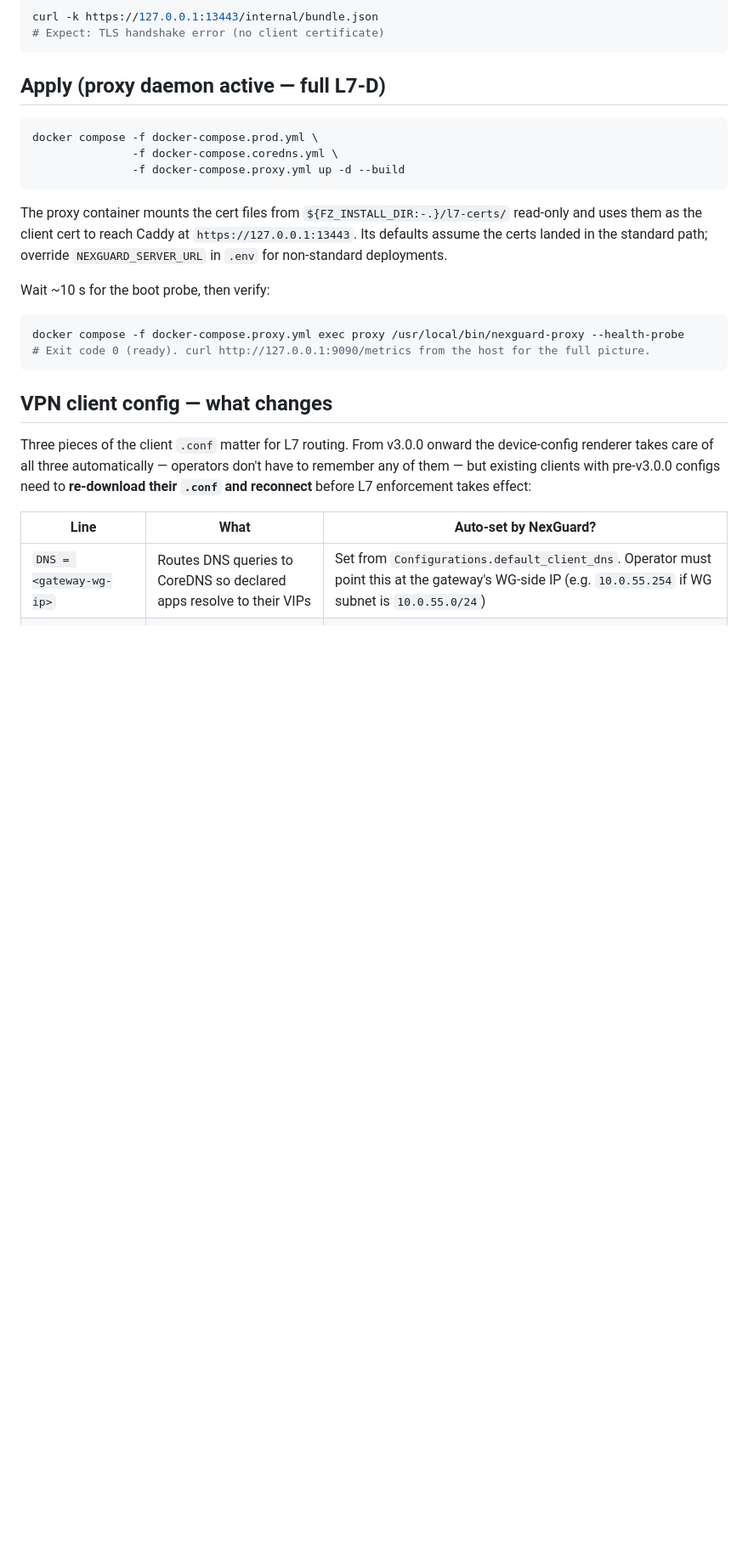
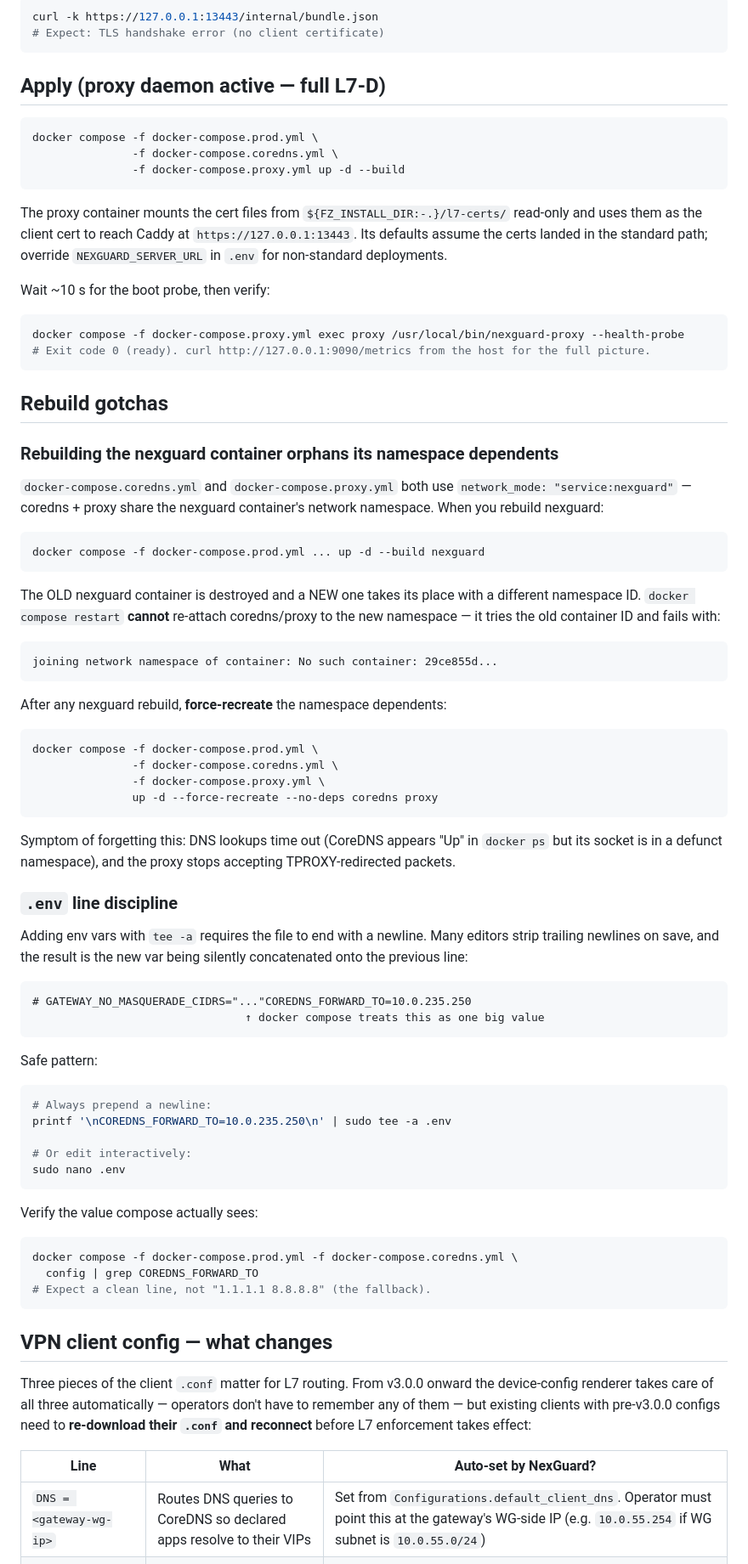
Before and after one commit to 0xphuong/NexGuard, a Markdown page: docs/migrations/v3.0.0.md, the part around the change. Shown at 85% size. GitHub-like rendering; blank space fills up the shorter version.

Commit message:
docs(v3.0.0 runbook): rebuild + .env gotchas hit during second smoke
Two recurring operational issues, both rediscovered during a
second-flight rebuild this morning:

1. **`network_mode: service:nexguard` traps `docker compose restart`**
   On a nexguard rebuild, coredns + proxy can't be `restart`ed —
   compose tries to attach to the destroyed container's namespace
   and fails with "No such container". Symptom: DNS timeouts even
   though `docker ps` shows coredns "Up". The fix is
   `up -d --force-recreate --no-deps coredns proxy` after the
   nexguard rebuild. Documented in a new "Rebuild gotchas" section
   so the next operator (or me, next month) doesn't burn 20
   minutes diagnosing it again.

2. **`.env` line concatenation via `tee -a`**: if the file doesn't
   end with a newline, `tee -a "COREDNS_FORWARD_TO=…"` silently
   joins the new line onto the previous one. Result: compose
   substitutes the fallback default (1.1.1.1 8.8.8.8 — invalid
   for CoreDNS's `forward` plugin) and coredns crash-loops with
   "not an IP address or file". Safe pattern (prepend \n) and the
   `docker compose config | grep` verification step are now in the
   runbook.

Co-Authored-By: Claude Opus 4.7 <noreply@anthropic.com>

````diff
--- a/docs/migrations/v3.0.0.md
+++ b/docs/migrations/v3.0.0.md
@@ -108,6 +108,71 @@ docker compose -f docker-compose.proxy.yml exec proxy /usr/local/bin/nexguard-pr
 # Exit code 0 (ready). curl http://127.0.0.1:9090/metrics from the host for the full picture.
 ```
 
+## Rebuild gotchas
+
+### Rebuilding the nexguard container orphans its namespace dependents
+
+`docker-compose.coredns.yml` and `docker-compose.proxy.yml` both use
+`network_mode: "service:nexguard"` — coredns + proxy share the
+nexguard container's network namespace. When you rebuild nexguard:
+
+```bash
+docker compose -f docker-compose.prod.yml ... up -d --build nexguard
+```
+
+The OLD nexguard container is destroyed and a NEW one takes its
+place with a different namespace ID. `docker compose restart`
+**cannot** re-attach coredns/proxy to the new namespace — it tries
+the old container ID and fails with:
+
+```
+joining network namespace of container: No such container: 29ce855d...
+```
+
+After any nexguard rebuild, **force-recreate** the namespace
+dependents:
+
+```bash
+docker compose -f docker-compose.prod.yml \
+               -f docker-compose.coredns.yml \
+               -f docker-compose.proxy.yml \
+               up -d --force-recreate --no-deps coredns proxy
+```
+
+Symptom of forgetting this: DNS lookups time out (CoreDNS appears
+"Up" in `docker ps` but its socket is in a defunct namespace), and
+the proxy stops accepting TPROXY-redirected packets.
+
+### `.env` line discipline
+
+Adding env vars with `tee -a` requires the file to end with a
+newline. Many editors strip trailing newlines on save, and the
+result is the new var being silently concatenated onto the
+previous line:
+
+```
+# GATEWAY_NO_MASQUERADE_CIDRS="..."COREDNS_FORWARD_TO=10.0.235.250
+                                ↑ docker compose treats this as one big value
+```
+
+Safe pattern:
+
+```bash
+# Always prepend a newline:
+printf '\nCOREDNS_FORWARD_TO=10.0.235.250\n' | sudo tee -a .env
+
+# Or edit interactively:
+sudo nano .env
+```
+
+Verify the value compose actually sees:
+
+```bash
+docker compose -f docker-compose.prod.yml -f docker-compose.coredns.yml \
+  config | grep COREDNS_FORWARD_TO
+# Expect a clean line, not "1.1.1.1 8.8.8.8" (the fallback).
+```
+
 ## VPN client config — what changes
 
 Three pieces of the client `.conf` matter for L7 routing. From
````
